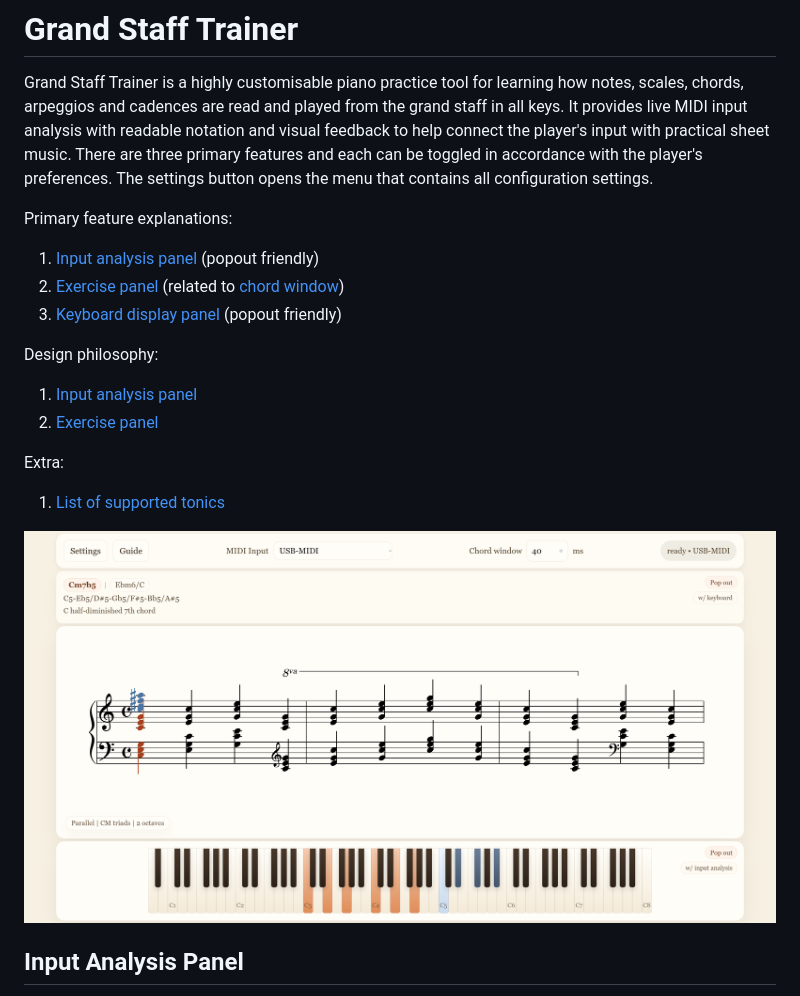
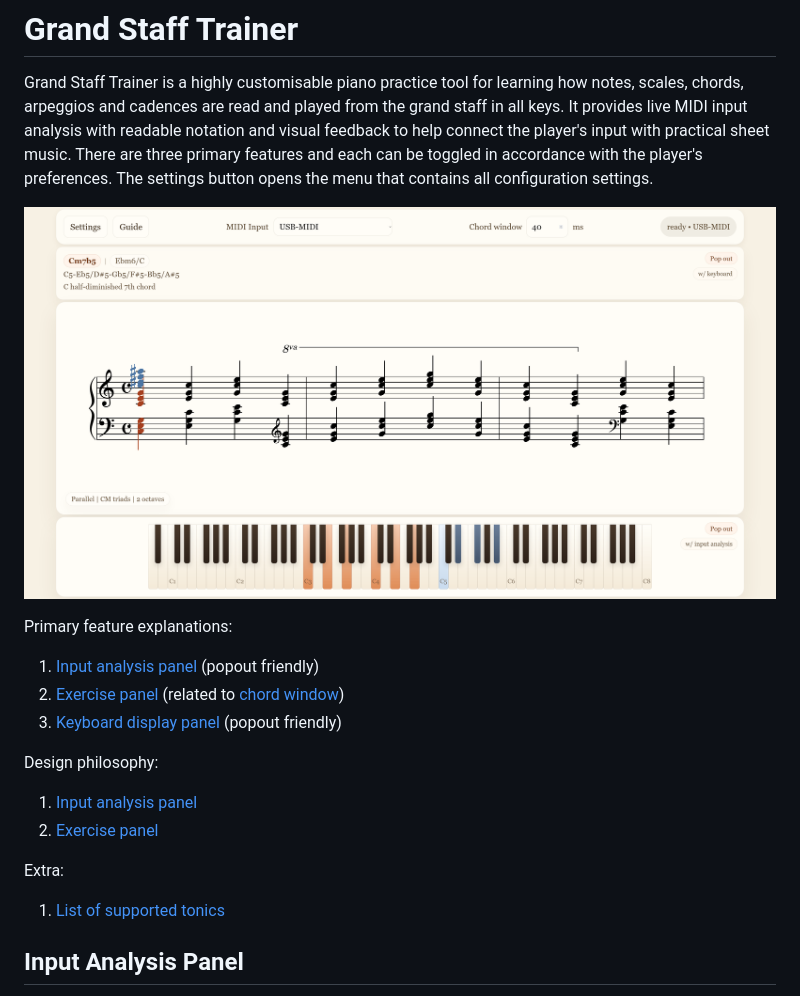
Before and after one commit to Chairnee/grand-staff-trainer, a Markdown page: README.md, the part around the change. GitHub-like rendering.

```diff
--- a/README.md
+++ b/README.md
@@ -1,5 +1,7 @@
 # Grand Staff Trainer
 Grand Staff Trainer is a highly customisable piano practice tool for learning how notes, scales, chords, arpeggios and cadences are read and played from the grand staff in all keys. It provides live MIDI input analysis with readable notation and visual feedback to help connect the player's input with practical sheet music. There are three primary features and each can be toggled in accordance with the player's preferences. The settings button opens the menu that contains all configuration settings.
+
+![An example image of the Grand Staff Trainer layout.](referenceImg/layout.png)
 
 Primary feature explanations:
 1. [Input analysis panel](#input-analysis-panel) (popout friendly)
@@ -12,8 +14,6 @@ Design philosophy:
 
 Extra:
 1. [List of supported tonics](#full-tonic-list)
-
-![An example image of the Grand Staff Trainer layout.](referenceImg/layout.png)
 
 ## Input Analysis Panel
 The input analysis panel is the topmost panel when visible. It analyses the player's current input using a key-agnostic naming system centred around C and provides information on its musical structure. It is compatible with sustain pedal use. Significant effort was put into making the analysis as transparent as possible about ambiguities, refer to [here](#input-analysis) for the design philosophy.
```
